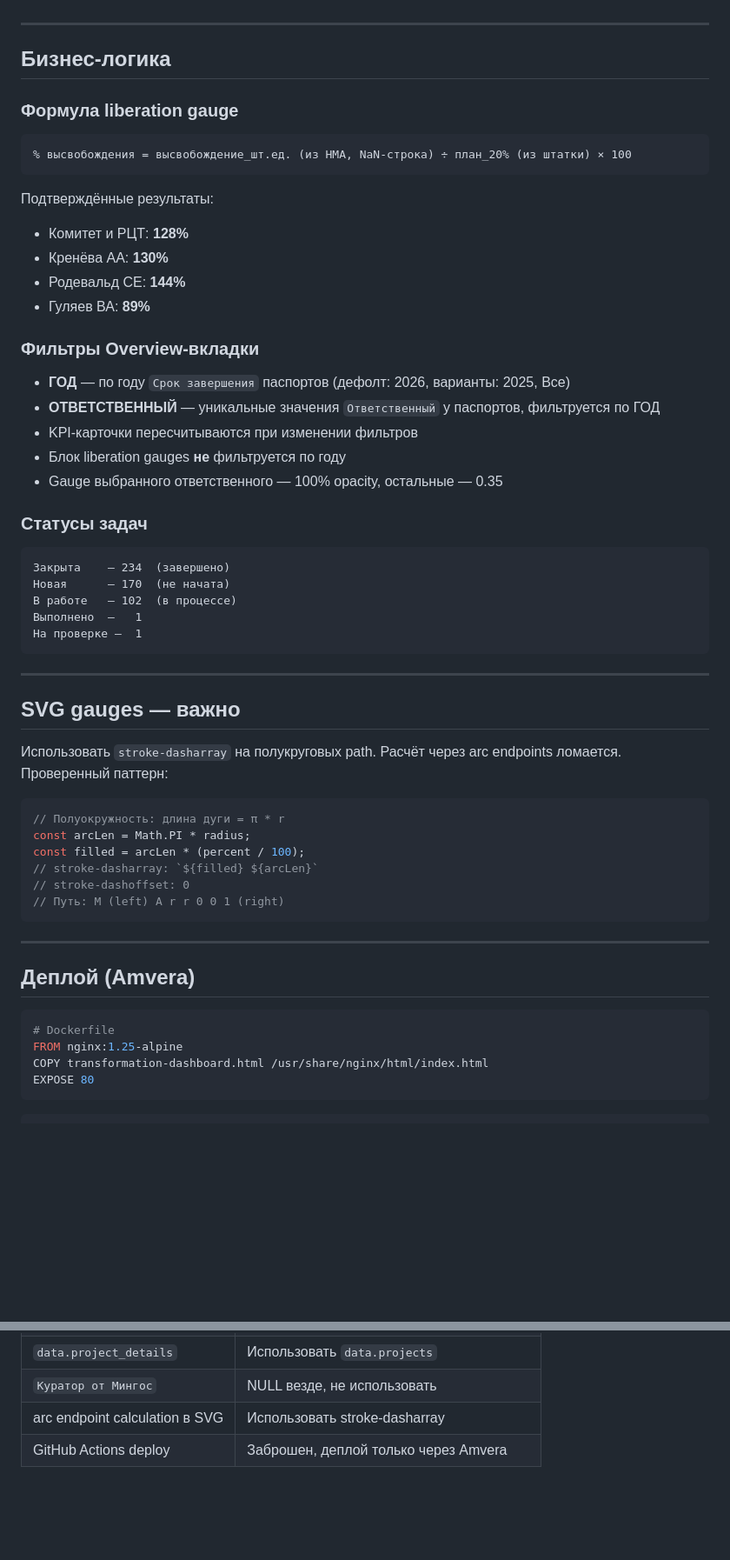
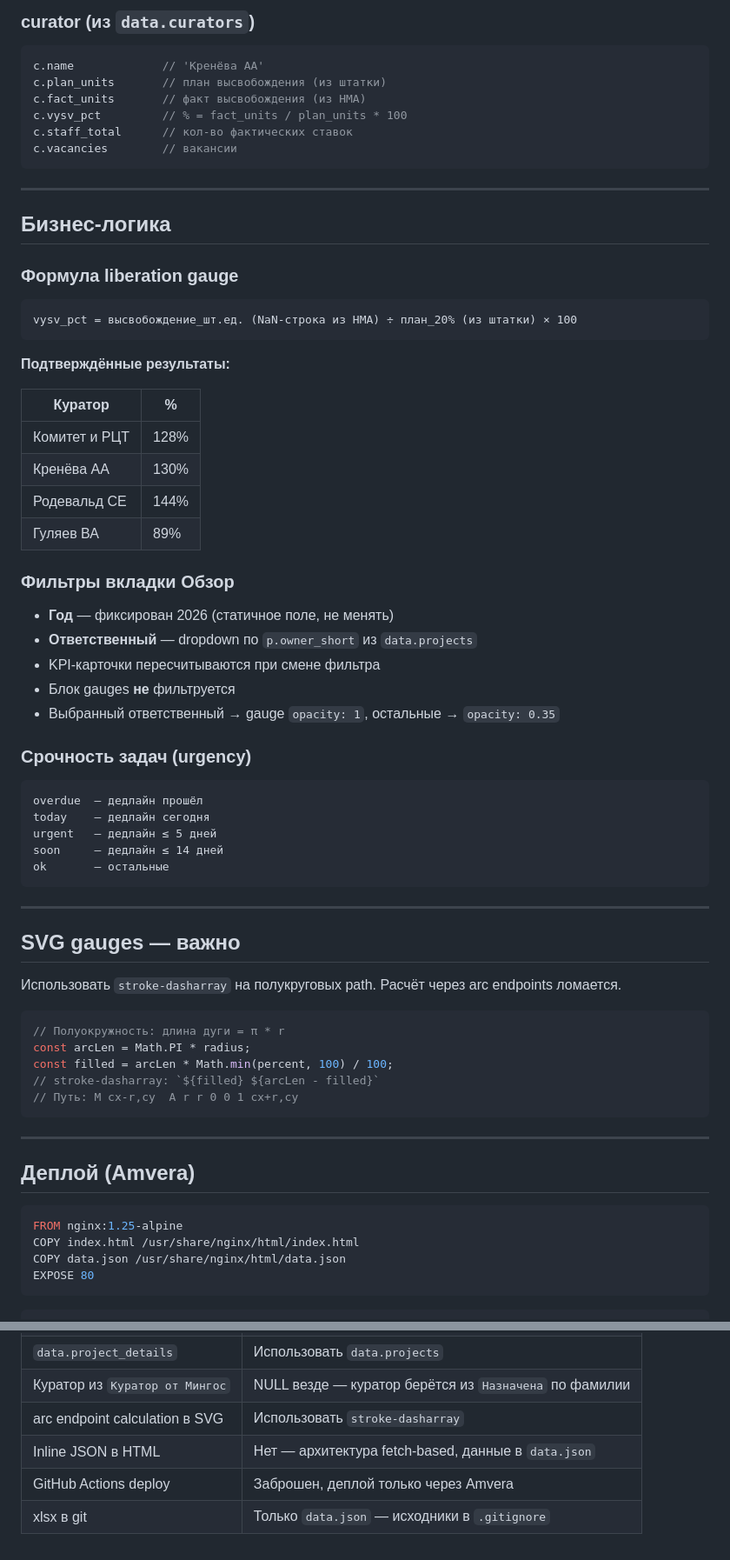
Before and after one commit to VASEN/transformation-dashboard, a Markdown page: CLAUDE.md, 2 parts joined by grey strips. Shown at 87% size. Rendered like a GitHub page; blank space fills up the shorter version.

````diff
--- a/CLAUDE.md
+++ b/CLAUDE.md
@@ -104,3 +180,13 @@ amvera.yml                       ← конфиг деплоя Amvera
+### curator (из `data.curators`)
+
+```js
+c.name             // 'Кренёва АА'
+c.plan_units       // план высвобождения (из штатки)
+c.fact_units       // факт высвобождения (из НМА)
+c.vysv_pct         // % = fact_units / plan_units * 100
+c.staff_total      // кол-во фактических ставок
+c.vacancies        // вакансии
+```
 
 ---
 
@@ -109,46 +195,48 @@ amvera.yml                       ← конфиг деплоя Amvera
 ### Формула liberation gauge
 
 ```
-% высвобождения = высвобождение_шт.ед. (из НМА, NaN-строка) ÷ план_20% (из штатки) × 100
+vysv_pct = высвобождение_шт.ед. (NaN-строка из НМА) ÷ план_20% (из штатки) × 100
 ```
 
-Подтверждённые результаты:
-- Комитет и РЦТ: **128%**
-- Кренёва АА: **130%**
-- Родевальд СЕ: **144%**
-- Гуляев ВА: **89%**
+**Подтверждённые результаты:**
 
-### Фильтры Overview-вкладки
+| Куратор | % |
+|---------|---|
+| Комитет и РЦТ | 128% |
+| Кренёва АА | 130% |
+| Родевальд СЕ | 144% |
+| Гуляев ВА | 89% |
 
-- **ГОД** — по году `Срок завершения` паспортов (дефолт: 2026, варианты: 2025, Все)
-- **ОТВЕТСТВЕННЫЙ** — уникальные значения `Ответственный` у паспортов, фильтруется по ГОД
-- KPI-карточки пересчитываются при изменении фильтров
-- Блок liberation gauges **не** фильтруется по году
-- Gauge выбранного ответственного — 100% opacity, остальные — 0.35
+### Фильтры вкладки Обзор
 
-### Статусы задач
+- **Год** — фиксирован 2026 (статичное поле, не менять)
+- **Ответственный** — dropdown по `p.owner_short` из `data.projects`
+- KPI-карточки пересчитываются при смене фильтра
+- Блок gauges **не** фильтруется
+- Выбранный ответственный → gauge `opacity: 1`, остальные → `opacity: 0.35`
+
+### Срочность задач (urgency)
 
 ```
-Закрыта    — 234  (завершено)
-Новая      — 170  (не начата)
-В работе   — 102  (в процессе)
-Выполнено  —   1
-На проверке —  1
+overdue  — дедлайн прошёл
+today    — дедлайн сегодня
+urgent   — дедлайн ≤ 5 дней
+soon     — дедлайн ≤ 14 дней
+ok       — остальные
 ```
 
 ---
 
 ## SVG gauges — важно
 
-Использовать `stroke-dasharray` на полукруговых path. Расчёт через arc endpoints ломается. Проверенный паттерн:
+Использовать `stroke-dasharray` на полукруговых path. Расчёт через arc endpoints ломается.
 
 ```js
 // Полуокружность: длина дуги = π * r
 const arcLen = Math.PI * radius;
-const filled = arcLen * (percent / 100);
-// stroke-dasharray: `${filled} ${arcLen}`
-// stroke-dashoffset: 0
-// Путь: M (left) A r r 0 0 1 (right)
+const filled = arcLen * Math.min(percent, 100) / 100;
+// stroke-dasharray: `${filled} ${arcLen - filled}`
+// Путь: M cx-r,cy  A r r 0 0 1 cx+r,cy
 ```
 
 ---
@@ -156,9 +244,9 @@ const filled = arcLen * (percent / 100);
 ## Деплой (Amvera)
 
 ```dockerfile
-# Dockerfile
 FROM nginx:1.25-alpine
-COPY transformation-dashboard.html /usr/share/nginx/html/index.html
+COPY index.html /usr/share/nginx/html/index.html
+COPY data.json /usr/share/nginx/html/data.json
 EXPOSE 80
 ```
 
@@ -258,4 +287,6 @@ d['План высвобождения - 20%']
 | `data.project_details` | Использовать `data.projects` |
-| `Куратор от Мингос` | NULL везде, не использовать |
-| arc endpoint calculation в SVG | Использовать stroke-dasharray |
+| Куратор из `Куратор от Мингос` | NULL везде — куратор берётся из `Назначена` по фамилии |
+| arc endpoint calculation в SVG | Использовать `stroke-dasharray` |
+| Inline JSON в HTML | Нет — архитектура fetch-based, данные в `data.json` |
 | GitHub Actions deploy | Заброшен, деплой только через Amvera |
+| xlsx в git | Только `data.json` — исходники в `.gitignore` |
````
Also changed, not shown: other parts of CLAUDE.md (+133 -116 lines).
